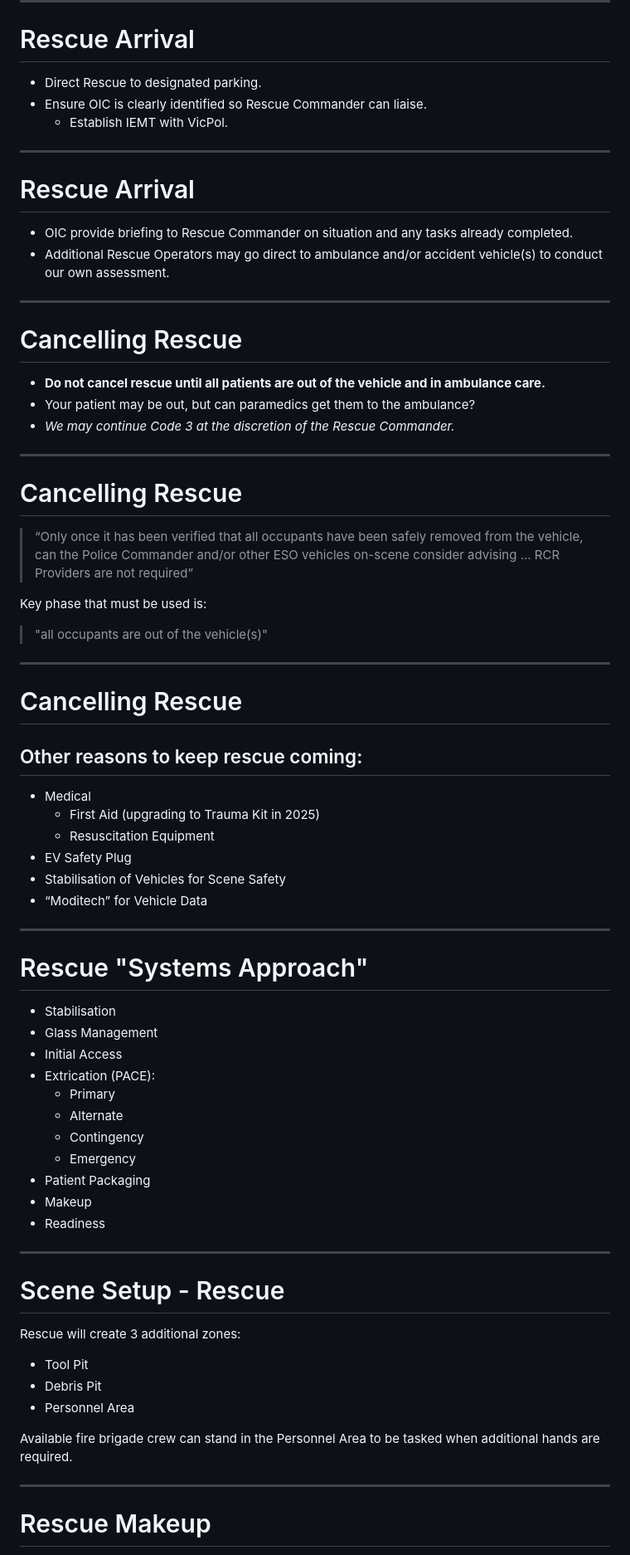
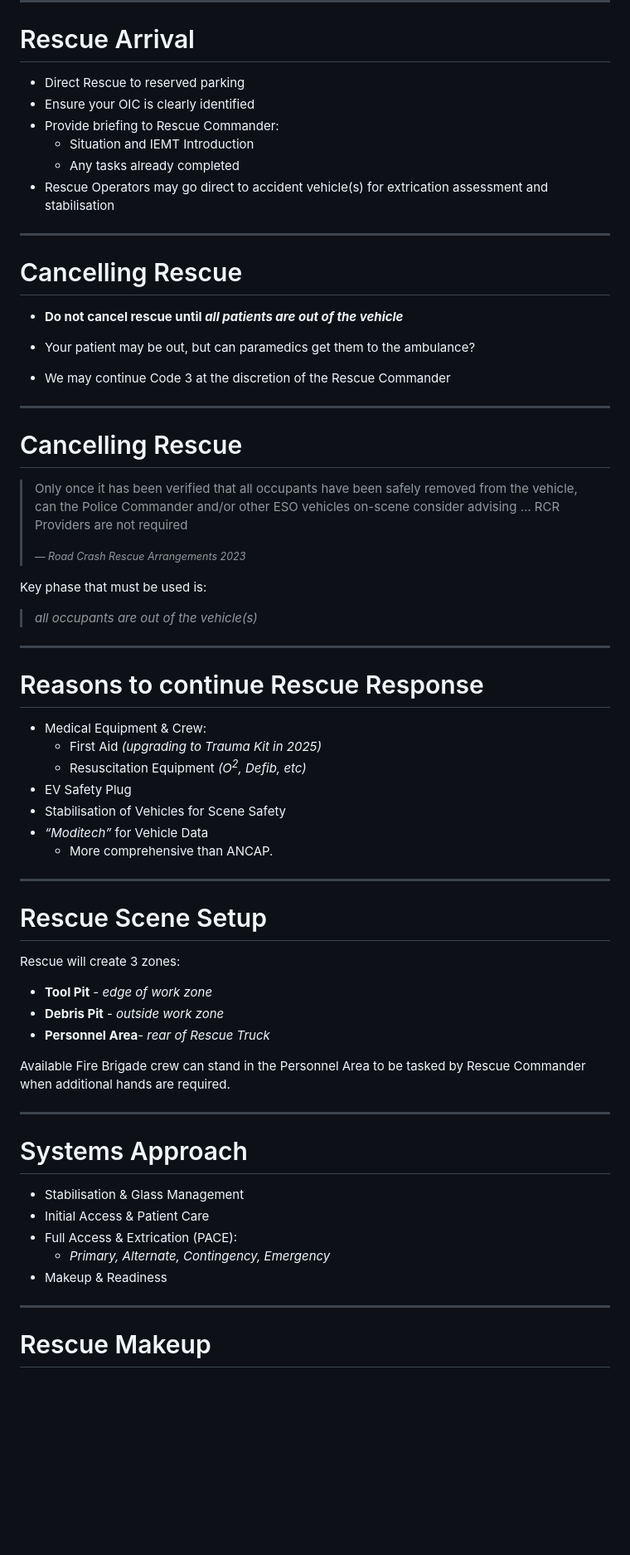
Before and after one commit to fukawi2/rcr101, a Markdown page: slide-deck.md, the part around the change printed below. Shown: that part at 83% size. Drawn GitHub-style; blank space fills up the shorter version.

Commit message:
Big update ready for first use

```diff
--- a/slide-deck.md
+++ b/slide-deck.md
@@ -220,82 +234,72 @@ Important to AV – they may expedite HEMS response based on your assessment.
 
 # Rescue Arrival
 
-- Direct Rescue to designated parking.
-- Ensure OIC is clearly identified so Rescue Commander can liaise.
-  - Establish IEMT with VicPol.
-
----
-
-# Rescue Arrival
-
-- OIC provide briefing to Rescue Commander on situation and any tasks already completed.
-- Additional Rescue Operators may go direct to ambulance and/or accident vehicle(s) to conduct our own assessment.
+- Direct Rescue to reserved parking
+- Ensure your OIC is clearly identified
+- Provide briefing to Rescue Commander:
+  - Situation and IEMT Introduction
+  - Any tasks already completed
+- Rescue Operators may go direct to accident vehicle(s) for extrication assessment and stabilisation
 
 ---
 
 # Cancelling Rescue
 
-- **Do not cancel rescue until all patients are out of the vehicle and in ambulance care.**
+- **Do not cancel rescue until _all patients are out of the vehicle_**
+
 - Your patient may be out, but can paramedics get them to the ambulance?
-- _We may continue Code 3 at the discretion of the Rescue Commander._
+- We may continue Code 3 at the discretion of the Rescue Commander
 
 ---
 
 # Cancelling Rescue
 
-> “Only once it has been verified that all occupants have been safely removed from the vehicle, can the Police Commander
-> and/or other ESO vehicles on-scene consider advising … RCR Providers are not required”
+> Only once it has been verified that all occupants have been safely removed from the vehicle, can the Police Commander and/or other ESO vehicles on-scene consider advising … RCR Providers are not required
+>
+> <small>_&mdash; Road Crash Rescue Arrangements 2023_</small>
 
 Key phase that must be used is:
 
->	"all occupants are out of the vehicle(s)"
+>	_all occupants are out of the vehicle(s)_
 
 ---
 
-# Cancelling Rescue
+# Reasons to continue Rescue Response
 
-## Other reasons to keep rescue coming:
-
-- Medical
-  - First Aid (upgrading to Trauma Kit in 2025)
-  - Resuscitation Equipment
+- Medical Equipment & Crew:
+  - First Aid _(upgrading to Trauma Kit in 2025)_
+  - Resuscitation Equipment _(O<sup>2</sup>, Defib, etc)_
 - EV Safety Plug
 - Stabilisation of Vehicles for Scene Safety
-- “Moditech” for Vehicle Data
+- _“Moditech”_ for Vehicle Data
+  - More comprehensive than ANCAP.
 
 ---
 
-# Rescue "Systems Approach"
+# Rescue Scene Setup
 
-- Stabilisation
-- Glass Management
-- Initial Access
-- Extrication (PACE):
-  - Primary
-  - Alternate
-  - Contingency
-  - Emergency
-- Patient Packaging
-- Makeup
-- Readiness
+Rescue will create 3 zones:
+
+- **Tool Pit** - _edge of work zone_
+- **Debris Pit** - _outside work zone_
+- **Personnel Area**- _rear of Rescue Truck_
+
+Available Fire Brigade crew can stand in the Personnel Area to be tasked by Rescue Commander when additional hands are required.
+
+<!--
+- If you’re not comfortable, say something and we will reassign.
+- Don’t say “yes” then not do it.
+-->
 
 ---
 
-# Scene Setup - Rescue
+# Systems Approach
 
-Rescue will create 3 additional zones:
-
-- Tool Pit
-- Debris Pit
-- Personnel Area
-
-Available fire brigade crew can stand in the Personnel Area to be tasked when additional hands are required.
-
-<!--
-If you’re not comfortable, say something and we will reassign.
-
-Don’t say “yes” then not do it instead.
--->
+- Stabilisation & Glass Management
+- Initial Access & Patient Care
+- Full Access & Extrication (PACE):
+  - _Primary, Alternate, Contingency, Emergency_
+- Makeup & Readiness
 
 ---
 
```
Also changed, not shown: other parts of slide-deck.md (+143 -131 lines).
